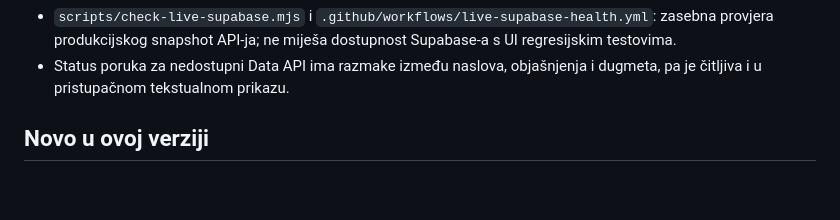
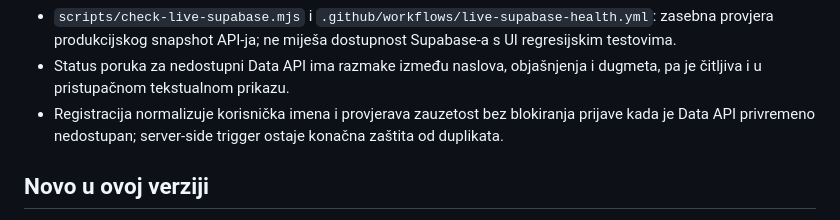
Before and after one commit to vojintesanovic0-dot/-medjasi-futsal-liga, a Markdown page: README.md, the part around the change. Drawn GitHub-style; blank space fills up the shorter version.

Commit message:
docs: document signup username validation

```diff
--- a/README.md
+++ b/README.md
@@ -47,6 +47,7 @@ Kad promijeniš `js/app.js` ili `css/*.css`, povećaj broj verzije (`?v=...`) u
 28. `sql/27_handle_profile_username_collisions.sql` – pri registraciji pokušava siguran rezervni naziv ako je željeno korisničko ime zauzeto; mijenja samo trigger funkciju i ne dira postojeće profile.
 - `scripts/check-live-supabase.mjs` i `.github/workflows/live-supabase-health.yml`: zasebna provjera produkcijskog snapshot API-ja; ne miješa dostupnost Supabase-a s UI regresijskim testovima.
 - Status poruka za nedostupni Data API ima razmake između naslova, objašnjenja i dugmeta, pa je čitljiva i u pristupačnom tekstualnom prikazu.
+- Registracija normalizuje korisnička imena i provjerava zauzetost bez blokiranja prijave kada je Data API privremeno nedostupan; server-side trigger ostaje konačna zaštita od duplikata.
 
 ## Novo u ovoj verziji
 - `js/app.js`: paginirano čitanje velikih tabela, objedinjeni league snapshot RPC, timeout/backoff pri greškama baze, lokalna kopija posljednjih uspješno učitanih podataka, ograničeno učitavanje chata/komentara/galerije, debounce realtime osvježavanja i auth callback bez await deadlocka.
```
